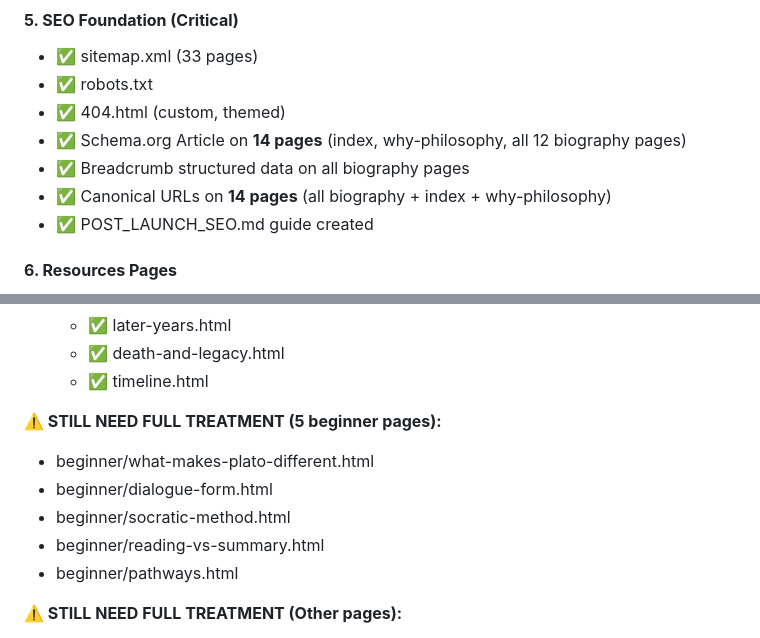
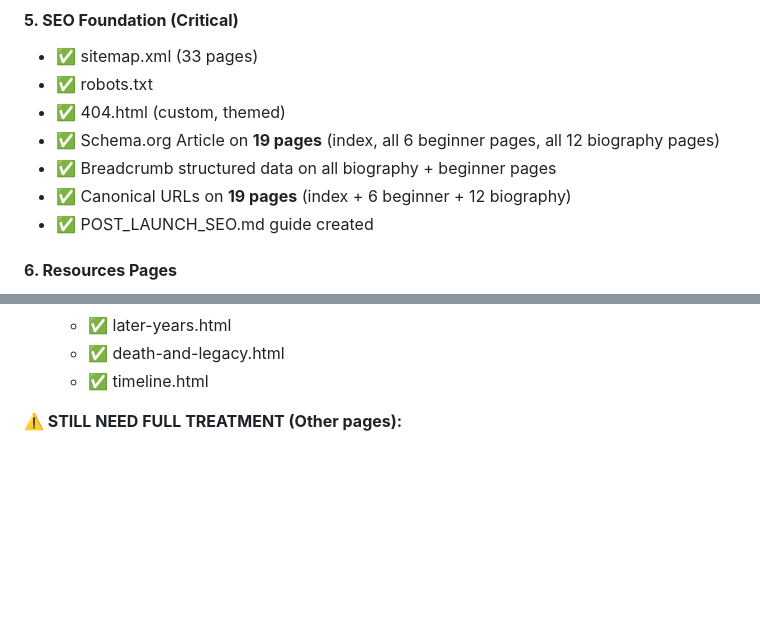
Before and after one commit to MicheleValsania/platophilosophy, a Markdown page: PROJECT_STATUS_AND_NEXT_STEPS.md, 2 parts joined by grey strips. GitHub-like rendering; blank space fills up the shorter version.

```diff
--- a/PROJECT_STATUS_AND_NEXT_STEPS.md
+++ b/PROJECT_STATUS_AND_NEXT_STEPS.md
@@ -62,9 +63,9 @@
 - ✅ sitemap.xml (33 pages)
 - ✅ robots.txt
 - ✅ 404.html (custom, themed)
-- ✅ Schema.org Article on **14 pages** (index, why-philosophy, all 12 biography pages)
-- ✅ Breadcrumb structured data on all biography pages
-- ✅ Canonical URLs on **14 pages** (all biography + index + why-philosophy)
+- ✅ Schema.org Article on **19 pages** (index, all 6 beginner pages, all 12 biography pages)
+- ✅ Breadcrumb structured data on all biography + beginner pages
+- ✅ Canonical URLs on **19 pages** (index + 6 beginner + 12 biography)
 - ✅ POST_LAUNCH_SEO.md guide created
 
 #### **6. Resources Pages**
@@ -104,13 +111,6 @@
   - ✅ later-years.html
   - ✅ death-and-legacy.html
   - ✅ timeline.html
-
-**⚠️ STILL NEED FULL TREATMENT (5 beginner pages):**
-- beginner/what-makes-plato-different.html
-- beginner/dialogue-form.html
-- beginner/socratic-method.html
-- beginner/reading-vs-summary.html
-- beginner/pathways.html
 
 **⚠️ STILL NEED FULL TREATMENT (Other pages):**
 - Resources sub-pages (dialogues, glossary, guides)
```
Also changed, not shown: other parts of PROJECT_STATUS_AND_NEXT_STEPS.md (+20 -13 lines).
